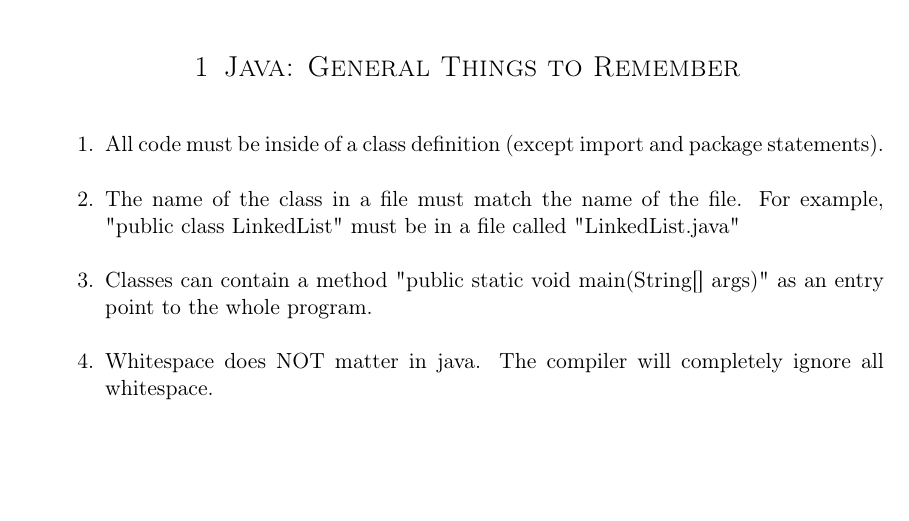
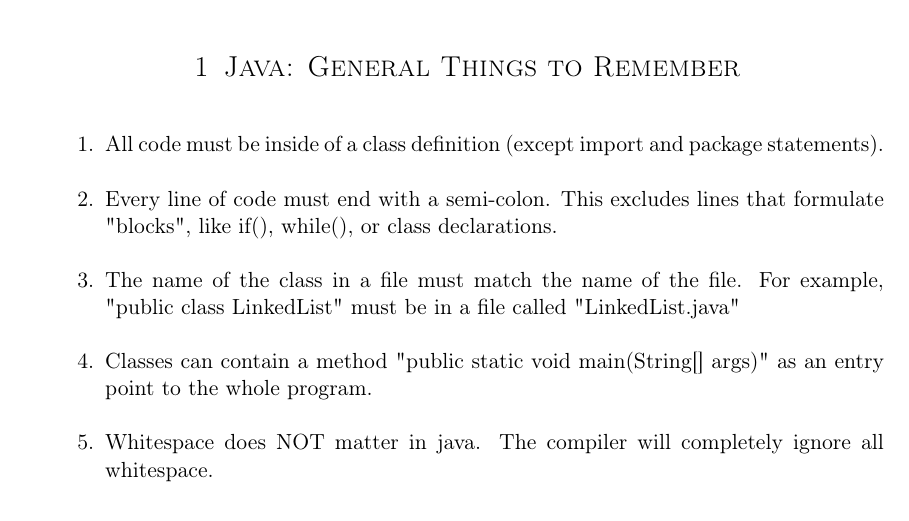
Before and after one commit to markfloryan/dsa1, a LaTeX document (java/javaCheatSheet/javaCheatSheet.tex): part of page 1 of 5, cut so that both start at the same text, the shorter picture padded with empty space. Compiled offline with pdfLaTeX.

Commit message:
More cheat sheet

```diff
--- a/java/javaCheatSheet/javaCheatSheet.tex
+++ b/java/javaCheatSheet/javaCheatSheet.tex
@@ -88,6 +88,7 @@ showstringspaces=false}
 
 \begin{enumerate}
 	\item All code must be inside of a class definition (except import and package statements).
+	\item Every line of code must end with a semi-colon. This excludes lines that formulate "blocks", like if(), while(), or class declarations.
 	\item The name of the class in a file must match the name of the file. For example, "public class LinkedList" must be in a file called "LinkedList.java"
 	\item Classes can contain a method "public static void main(String[] args)" as an entry point to the whole program.
 	\item Whitespace does NOT matter in java. The compiler will completely ignore all whitespace.
```
Also changed, not shown: java/javaCheatSheet/javaCheatSheet.pdf, 3 other files.
